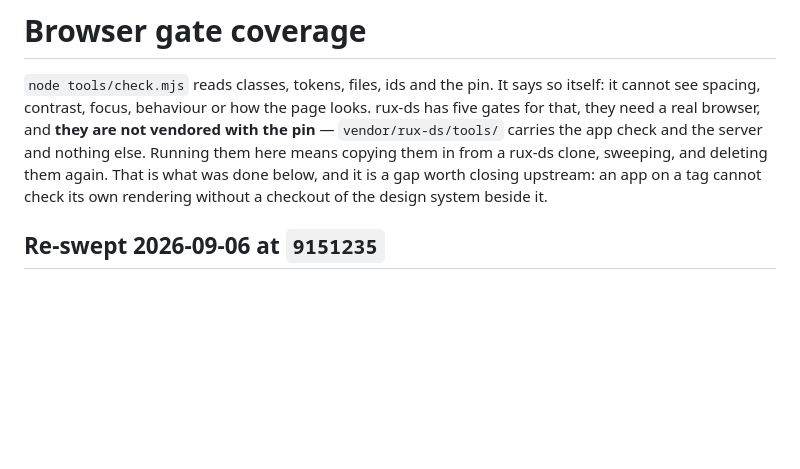
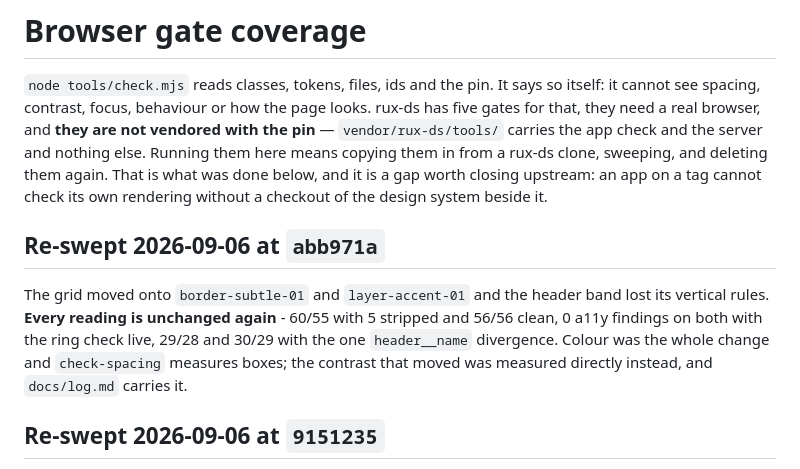
Before and after one commit to rux-sm/rux-scheduler, a Markdown page: docs/gate-coverage.md, the part around the change. Drawn GitHub-style; blank space fills up the shorter version.

Commit message:
docs(gates): Re-sweep after the layer change
Unchanged again on both pages. Colour was the whole change and the
spacing gate measures boxes, so the contrast that moved was measured
directly rather than left to a gate that cannot see it.

```diff
--- a/docs/gate-coverage.md
+++ b/docs/gate-coverage.md
@@ -8,6 +8,15 @@ and the server and nothing else. Running them here means copying them in from
 a rux-ds clone, sweeping, and deleting them again. That is what was done
 below, and it is a gap worth closing upstream: an app on a tag cannot check
 its own rendering without a checkout of the design system beside it.
+
+## Re-swept 2026-09-06 at `abb971a`
+
+The grid moved onto `border-subtle-01` and `layer-accent-01` and the header
+band lost its vertical rules. **Every reading is unchanged again** - 60/55
+with 5 stripped and 56/56 clean, 0 a11y findings on both with the ring check
+live, 29/28 and 30/29 with the one `header__name` divergence. Colour was the
+whole change and `check-spacing` measures boxes; the contrast that moved was
+measured directly instead, and `docs/log.md` carries it.
 
 ## Re-swept 2026-09-06 at `9151235`
 
```
